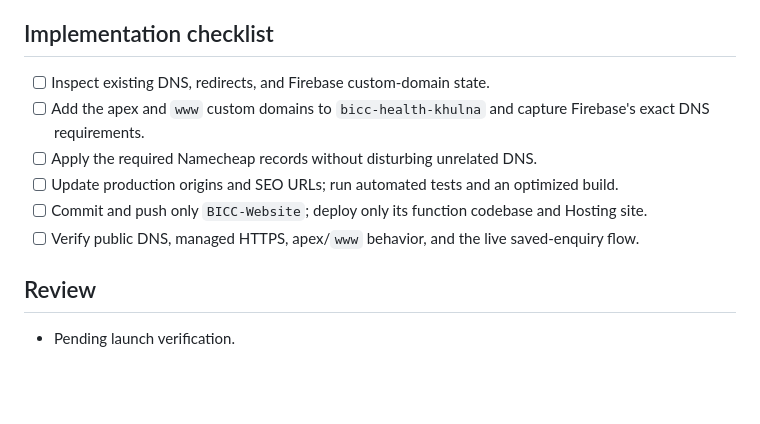
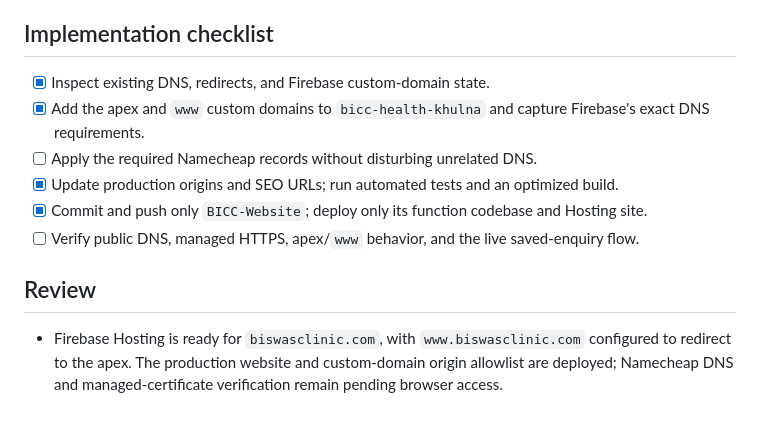
Before and after one commit to sohazur/BICC-Website, a Markdown page: tasks/todo.md, the part around the change. Drawn GitHub-style; blank space fills up the shorter version.

Commit message:
docs: record domain launch status

```diff
--- a/tasks/todo.md
+++ b/tasks/todo.md
@@ -90,13 +90,13 @@
 
 ## Implementation checklist
 
-- [ ] Inspect existing DNS, redirects, and Firebase custom-domain state.
-- [ ] Add the apex and `www` custom domains to `bicc-health-khulna` and capture Firebase's exact DNS requirements.
+- [x] Inspect existing DNS, redirects, and Firebase custom-domain state.
+- [x] Add the apex and `www` custom domains to `bicc-health-khulna` and capture Firebase's exact DNS requirements.
 - [ ] Apply the required Namecheap records without disturbing unrelated DNS.
-- [ ] Update production origins and SEO URLs; run automated tests and an optimized build.
-- [ ] Commit and push only `BICC-Website`; deploy only its function codebase and Hosting site.
+- [x] Update production origins and SEO URLs; run automated tests and an optimized build.
+- [x] Commit and push only `BICC-Website`; deploy only its function codebase and Hosting site.
 - [ ] Verify public DNS, managed HTTPS, apex/`www` behavior, and the live saved-enquiry flow.
 
 ## Review
 
-- Pending launch verification.
+- Firebase Hosting is ready for `biswasclinic.com`, with `www.biswasclinic.com` configured to redirect to the apex. The production website and custom-domain origin allowlist are deployed; Namecheap DNS and managed-certificate verification remain pending browser access.
```
